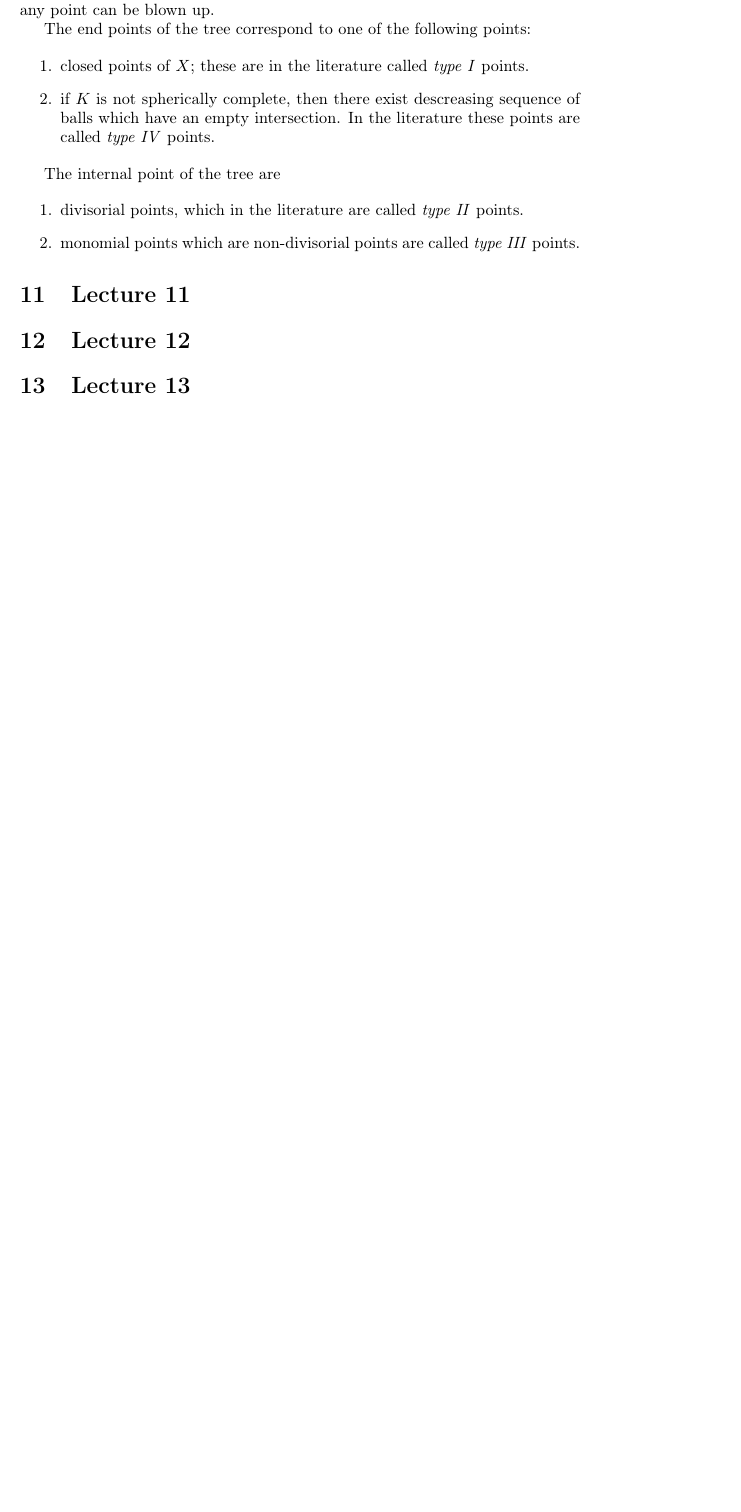
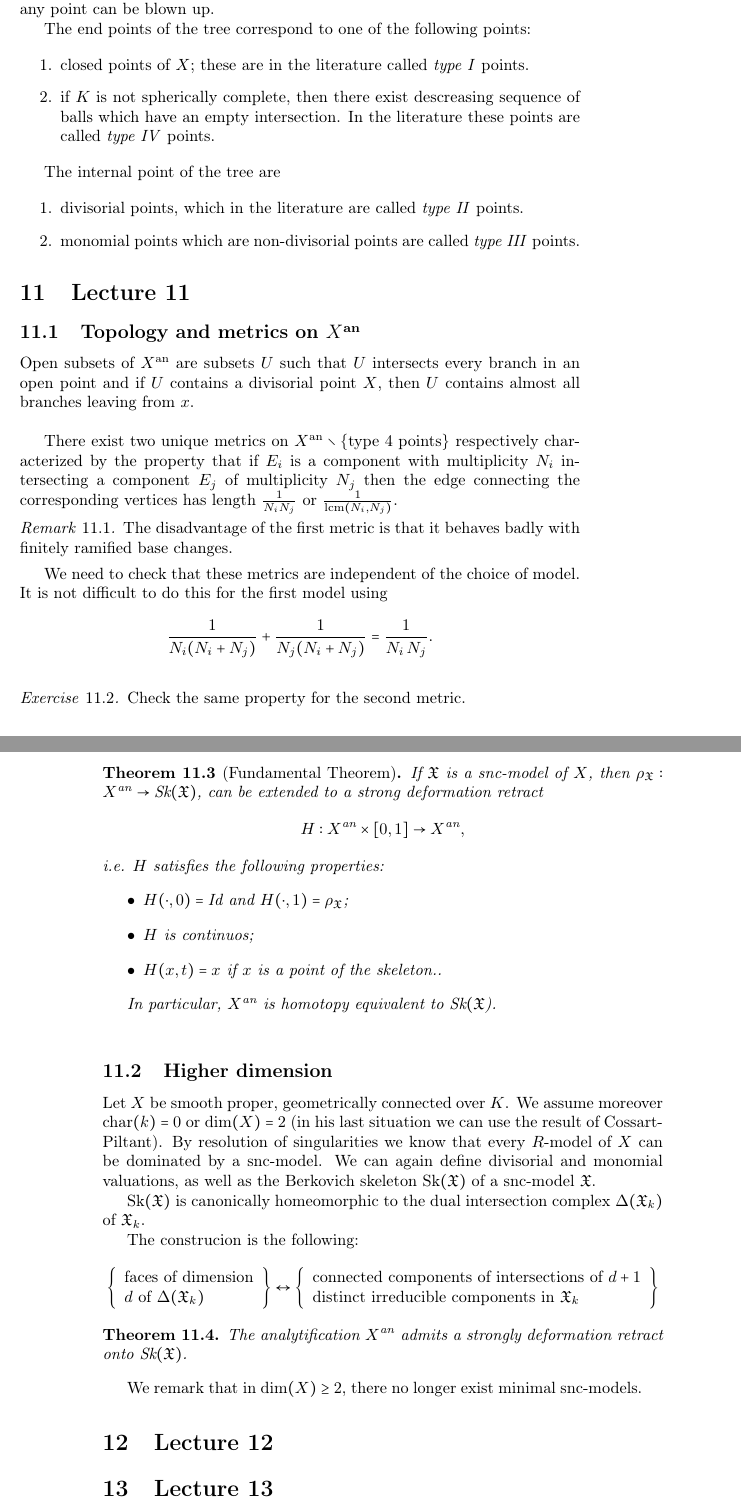
Before and after one commit to jcommelin/berkovich, a LaTeX document (berkovich.tex, which reads lecture11.tex): part of page 19 of 26 before the commit and two parts of pages 19 and 20 of 26 after it, the two joined at a grey line, cut so that both start at the same text, the shorter picture padded with empty space. Compiled offline with LaTeX, dvips and Ghostscript.

Commit message:
Adds lecture 11
Thanks to Marta Panizzut!

```diff
--- /dev/null
+++ b/lecture11.tex
@@ -0,0 +1,54 @@
+
+\begin{section}{Lecture 11}
+\begin{subsection}{Topology and metrics on $X^{\textrm{an}}$}
+Open subsets of $X^{\textrm{an}}$ are subsets $U$ such that $U$ intersects every branch in an open point and if $U$ contains a divisorial point $X$, then $U$ contains almost all branches leaving from $x$. \\
+
+There exist two unique metrics on $X^{\textrm{an}} \setminus \{\textrm{type $4$ points}\}$ respectively characterized by the property that if $E_i$ is a component with multiplicity $N_i$ intersecting a component $E_j$ of multiplicity $N_j$ then the edge connecting the corresponding vertices has length  $\frac{1}{N_iN_j}$ or $\frac{1}{\textrm{lcm}(N_i,N_j)}$.
+
+\begin{remark} The disadvantage of the first metric is that it behaves badly with finitely ramified base changes.
+\end{remark}
+
+
+We need to check that these metrics are independent of the choice of model. It is not difficult to do this for the first model using
+\[
+\frac{1}{N_i(N_i+N_j)} + \frac{1}{N_j(N_i+N_j)} = \frac{1}{N_i \, N_j}.
+\]
+\begin{exercise} Check the same property for the second metric.
+\end{exercise}
+\begin{theorem}[Fundamental Theorem]
+If $\mathfrak{X}$ is a snc-model of $X$, then $\rho_{\mathfrak{X}}: X^{\textrm{an}} \rightarrow \textrm{Sk}(\mathfrak{X})$, can be extended to a strong deformation retract
+\[
+H: X^{\textrm{an}} \times [0,1] \rightarrow X^{\textrm{an}},
+\]
+i.e. $H$ satisfies the following properties:
+\begin{itemize}
+\item $H(\cdot, 0) = \textrm{Id}$ and $H(\cdot, 1) = \rho_{\mathfrak{X}}$;
+\item $H$ is continuos;
+\item $H(x,t)=x$ if $x$ is a point of the skeleton..
+\end{itemize}
+
+In particular, $X^{\textrm{an}}$ is homotopy equivalent to Sk$(\mathfrak{X}$). \\
+\end{theorem}
+\end{subsection}
+\begin{subsection}{Higher dimension}
+Let $X$ be smooth proper, geometrically connected over $K$. We assume moreover char$(k) = 0$ or dim$(X) = 2$ (in his last situation we can use the result of Cossart-Piltant). By resolution of singularities we know that every $R$-model of $X$ can be dominated by a snc-model. We can again define divisorial and monomial valuations, as well as the Berkovich skeleton Sk$(\mathfrak{X})$ of a snc-model $\mathfrak{X}$.
+
+Sk$(\mathfrak{X})$ is canonically homeomorphic to the dual intersection complex $\Delta(\mathfrak{X}_k)$ of $\mathfrak{X}_k$.
+
+The construcion is the following:
+\[
+\left\{
+\begin{array}{l}
+\textrm{faces of dimension}\\
+\textrm{$d$ of} \ \Delta(\mathfrak{X}_k) \end{array} \right\} \leftrightarrow
+\left\{ \begin{array}{l} \textrm{connected components of intersections of $d+1$}\\
+\textrm{distinct irreducible components in $\mathfrak{X}_k$}
+\end{array} \right\}
+\]
+
+\begin{theorem} The analytification $X^{\textrm{an}}$ admits a strongly deformation retract onto Sk$(\mathfrak{X})$.
+\end{theorem}
+
+We remark that in dim$(X) \geq 2$, there no longer exist minimal snc-models.
+\end{subsection}
+\end{section}
```
Also changed, not shown: berkovich.tex (+1 -1 lines), Makefile.
